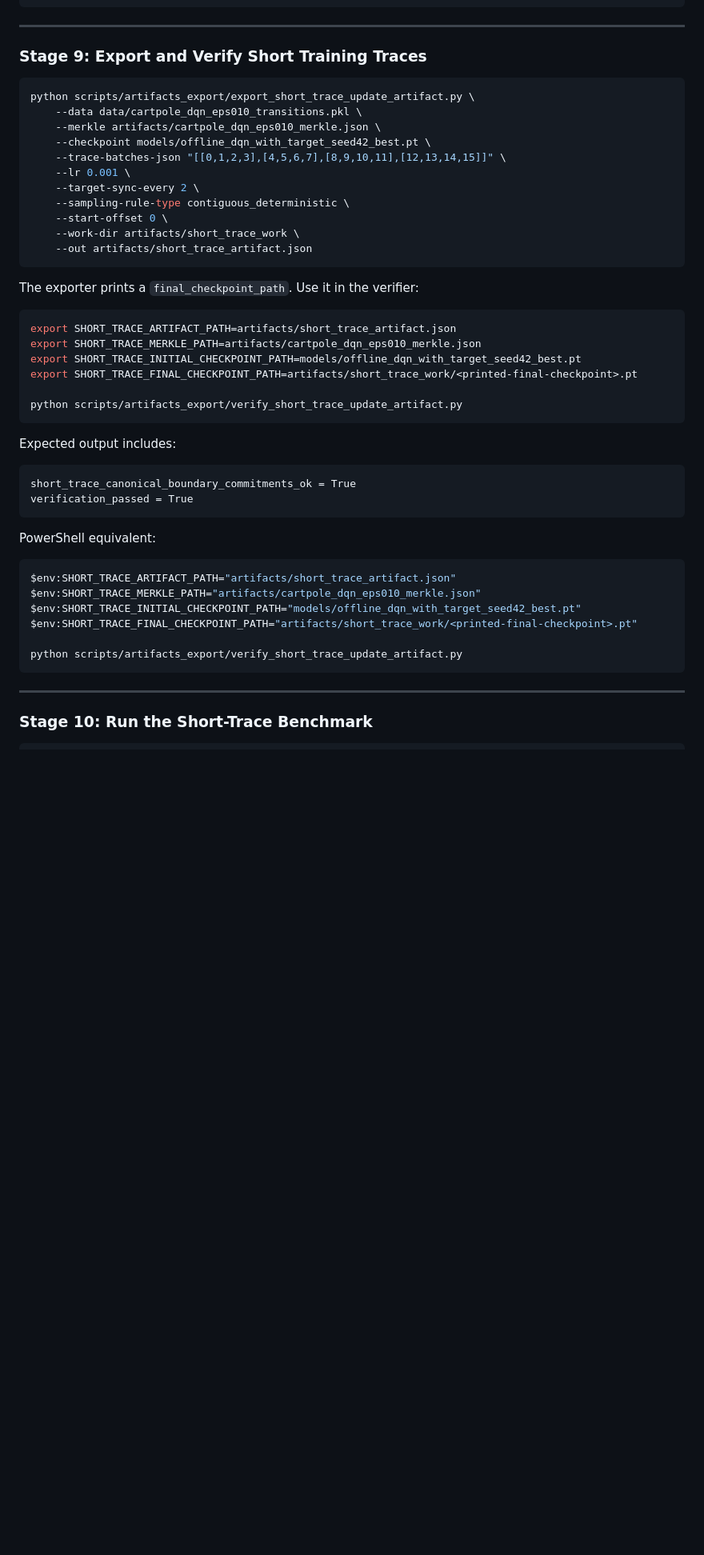
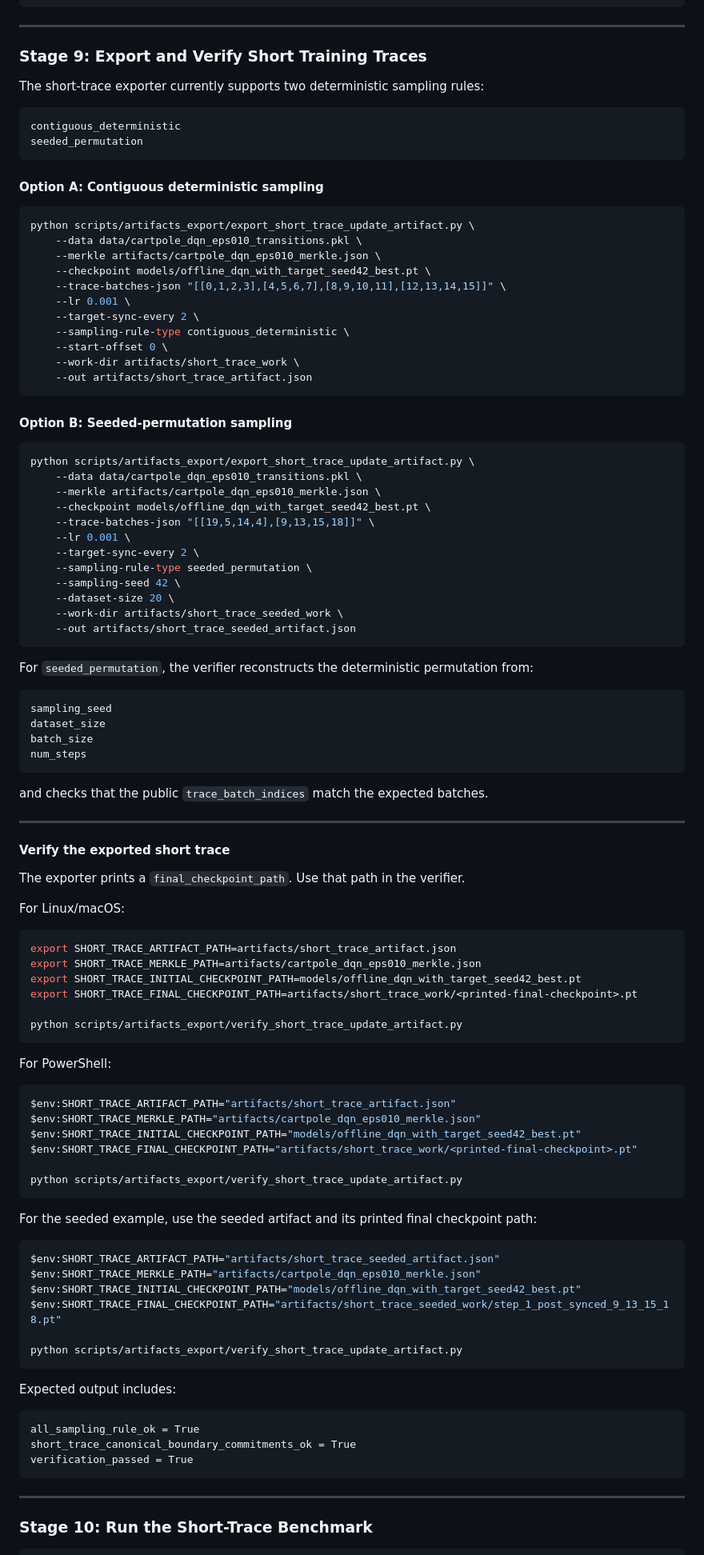
Before and after one commit to patee1811/zk_offline_dqn, a Markdown page: README.md, the part around one of its changes. Shown at 80% size. GitHub-like rendering; blank space fills up the shorter version.

Commit message:
Document seeded permutation sampling in README

````diff
--- a/README.md
+++ b/README.md
@@ -727,6 +753,15 @@ verification_passed = True
 
 ### Stage 9: Export and Verify Short Training Traces
 
+The short-trace exporter currently supports two deterministic sampling rules:
+
+```text
+contiguous_deterministic
+seeded_permutation
+```
+
+#### Option A: Contiguous deterministic sampling
+
 ```bash
 python scripts/artifacts_export/export_short_trace_update_artifact.py \
     --data data/cartpole_dqn_eps010_transitions.pkl \
@@ -741,7 +776,41 @@ python scripts/artifacts_export/export_short_trace_update_artifact.py \
     --out artifacts/short_trace_artifact.json
 ```
 
-The exporter prints a `final_checkpoint_path`. Use it in the verifier:
+#### Option B: Seeded-permutation sampling
+
+```bash
+python scripts/artifacts_export/export_short_trace_update_artifact.py \
+    --data data/cartpole_dqn_eps010_transitions.pkl \
+    --merkle artifacts/cartpole_dqn_eps010_merkle.json \
+    --checkpoint models/offline_dqn_with_target_seed42_best.pt \
+    --trace-batches-json "[[19,5,14,4],[9,13,15,18]]" \
+    --lr 0.001 \
+    --target-sync-every 2 \
+    --sampling-rule-type seeded_permutation \
+    --sampling-seed 42 \
+    --dataset-size 20 \
+    --work-dir artifacts/short_trace_seeded_work \
+    --out artifacts/short_trace_seeded_artifact.json
+```
+
+For `seeded_permutation`, the verifier reconstructs the deterministic permutation from:
+
+```text
+sampling_seed
+dataset_size
+batch_size
+num_steps
+```
+
+and checks that the public `trace_batch_indices` match the expected batches.
+
+---
+
+#### Verify the exported short trace
+
+The exporter prints a `final_checkpoint_path`. Use that path in the verifier.
+
+For Linux/macOS:
 
 ```bash
 export SHORT_TRACE_ARTIFACT_PATH=artifacts/short_trace_artifact.json
@@ -752,14 +821,7 @@ export SHORT_TRACE_FINAL_CHECKPOINT_PATH=artifacts/short_trace_work/<printed-fin
 python scripts/artifacts_export/verify_short_trace_update_artifact.py
 ```
 
-Expected output includes:
-
-```text
-short_trace_canonical_boundary_commitments_ok = True
-verification_passed = True
-```
-
-PowerShell equivalent:
+For PowerShell:
 
 ```powershell
 $env:SHORT_TRACE_ARTIFACT_PATH="artifacts/short_trace_artifact.json"
@@ -768,6 +830,25 @@ $env:SHORT_TRACE_INITIAL_CHECKPOINT_PATH="models/offline_dqn_with_target_seed42_
 $env:SHORT_TRACE_FINAL_CHECKPOINT_PATH="artifacts/short_trace_work/<printed-final-checkpoint>.pt"
 
 python scripts/artifacts_export/verify_short_trace_update_artifact.py
+```
+
+For the seeded example, use the seeded artifact and its printed final checkpoint path:
+
+```powershell
+$env:SHORT_TRACE_ARTIFACT_PATH="artifacts/short_trace_seeded_artifact.json"
+$env:SHORT_TRACE_MERKLE_PATH="artifacts/cartpole_dqn_eps010_merkle.json"
+$env:SHORT_TRACE_INITIAL_CHECKPOINT_PATH="models/offline_dqn_with_target_seed42_best.pt"
+$env:SHORT_TRACE_FINAL_CHECKPOINT_PATH="artifacts/short_trace_seeded_work/step_1_post_synced_9_13_15_18.pt"
+
+python scripts/artifacts_export/verify_short_trace_update_artifact.py
+```
+
+Expected output includes:
+
+```text
+all_sampling_rule_ok = True
+short_trace_canonical_boundary_commitments_ok = True
+verification_passed = True
 ```
 
 ---
````
Also changed, not shown: other parts of README.md (+42 -21 lines).
